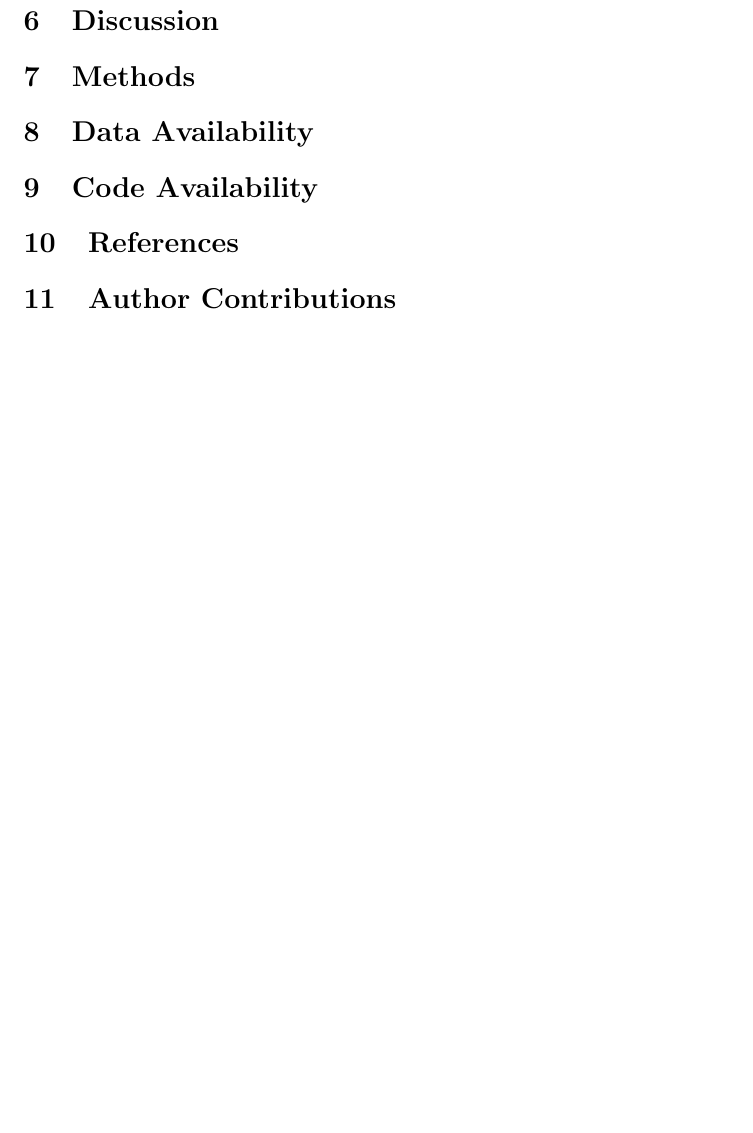
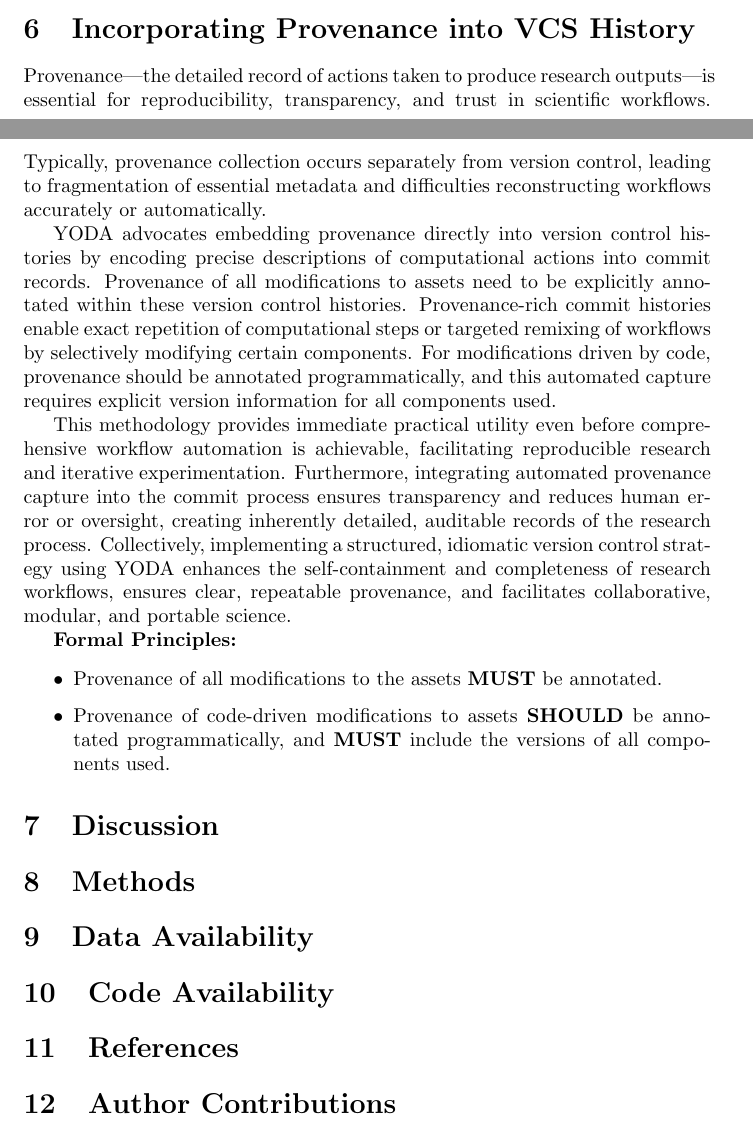
Before and after one commit to asmacdo/yoda, a LaTeX document (main.tex): part of page 4 of 4 before the commit and two parts of pages 3 and 4 of 4 after it, the two joined at a grey line, cut at the place of the change, the shorter picture padded with empty space. Compiled offline with pdfLaTeX.

Commit message:
Results: Add actionable metadata/provenance

```diff
--- a/main.tex
+++ b/main.tex
@@ -103,6 +103,27 @@
   \item Components \textbf{SHOULD} accommodate domain-specific standards where applicable.
 \end{itemize}
 
+\section{Incorporating Provenance into VCS History}
+
+Provenance—the detailed record of actions taken to produce research outputs—is essential for reproducibility, transparency, and trust in scientific workflows.
+Typically, provenance collection occurs separately from version control, leading to fragmentation of essential metadata and difficulties reconstructing workflows accurately or automatically.
+
+YODA advocates embedding provenance directly into version control histories by encoding precise descriptions of computational actions into commit records.
+Provenance of all modifications to assets need to be explicitly annotated within these version control histories.
+Provenance-rich commit histories enable exact repetition of computational steps or targeted remixing of workflows by selectively modifying certain components.
+For modifications driven by code, provenance should be annotated programmatically, and this automated capture requires explicit version information for all components used.
+
+This methodology provides immediate practical utility even before comprehensive workflow automation is achievable, facilitating reproducible research and iterative experimentation.
+Furthermore, integrating automated provenance capture into the commit process ensures transparency and reduces human error or oversight, creating inherently detailed, auditable records of the research process.
+Collectively, implementing a structured, idiomatic version control strategy using YODA enhances the self-containment and completeness of research workflows, ensures clear, repeatable provenance, and facilitates collaborative, modular, and portable science.
+
+\textbf{Formal Principles:}
+
+\begin{itemize}
+\item Provenance of all modifications to the assets \textbf{MUST} be annotated.
+\item Provenance of code-driven modifications to assets \textbf{SHOULD} be annotated programmatically, and \textbf{MUST} include the versions of all components used.
+\end{itemize}
+
 \section{Discussion}
 \section{Methods}
 \section{Data Availability}
```
